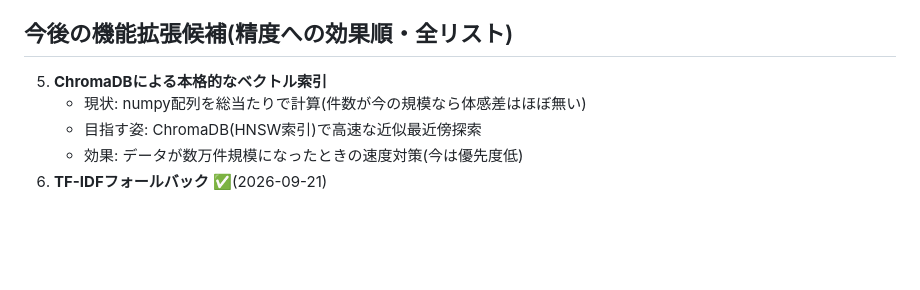
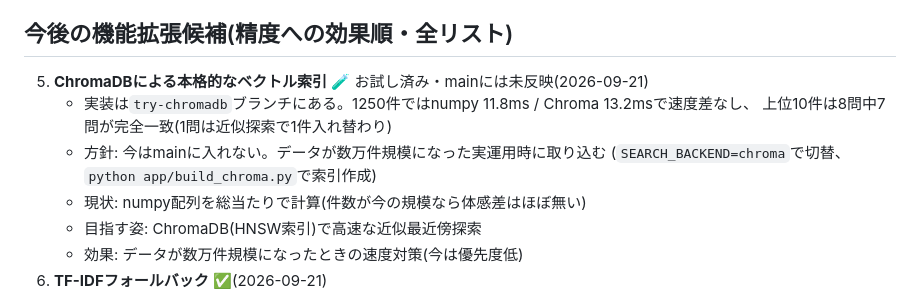
Before and after one commit to Chieko-Y/my_SpecSemanticPoc, a Markdown page: NEXT_STEPS.md, the part around the change. Drawn GitHub-style; blank space fills up the shorter version.

Commit message:
Note ChromaDB trial results and adoption plan in roadmap
Co-Authored-By: Claude Sonnet 5 <noreply@anthropic.com>

```diff
--- a/NEXT_STEPS.md
+++ b/NEXT_STEPS.md
@@ -40,7 +40,11 @@
 
 ## 今後の機能拡張候補(精度への効果順・全リスト)
 
-5. **ChromaDBによる本格的なベクトル索引**
+5. **ChromaDBによる本格的なベクトル索引** 🧪 お試し済み・mainには未反映(2026-09-21)
+   - 実装は`try-chromadb`ブランチにある。1250件ではnumpy 11.8ms / Chroma 13.2msで速度差なし、
+     上位10件は8問中7問が完全一致(1問は近似探索で1件入れ替わり)
+   - 方針: 今はmainに入れない。データが数万件規模になった実運用時に取り込む
+     (`SEARCH_BACKEND=chroma`で切替、`python app/build_chroma.py`で索引作成)
    - 現状: numpy配列を総当たりで計算(件数が今の規模なら体感差はほぼ無い)
    - 目指す姿: ChromaDB(HNSW索引)で高速な近似最近傍探索
    - 効果: データが数万件規模になったときの速度対策(今は優先度低)
```
